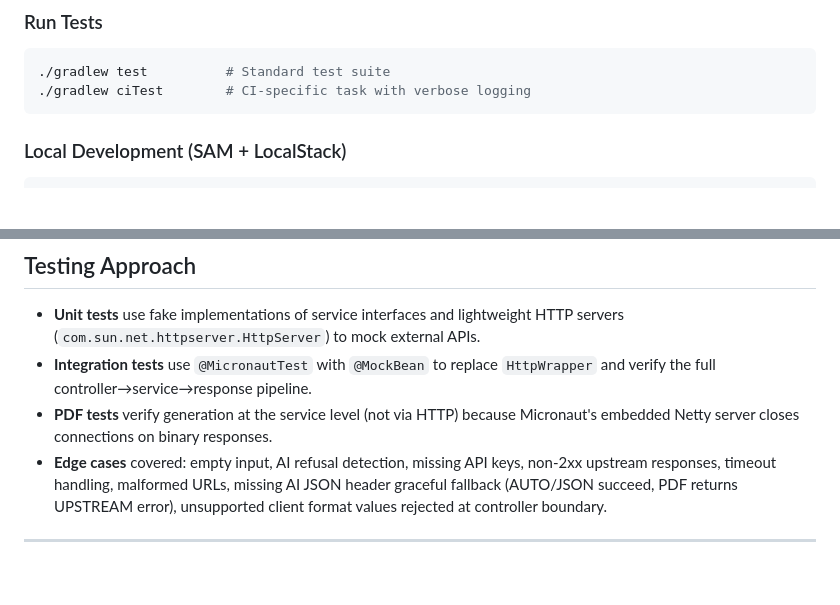
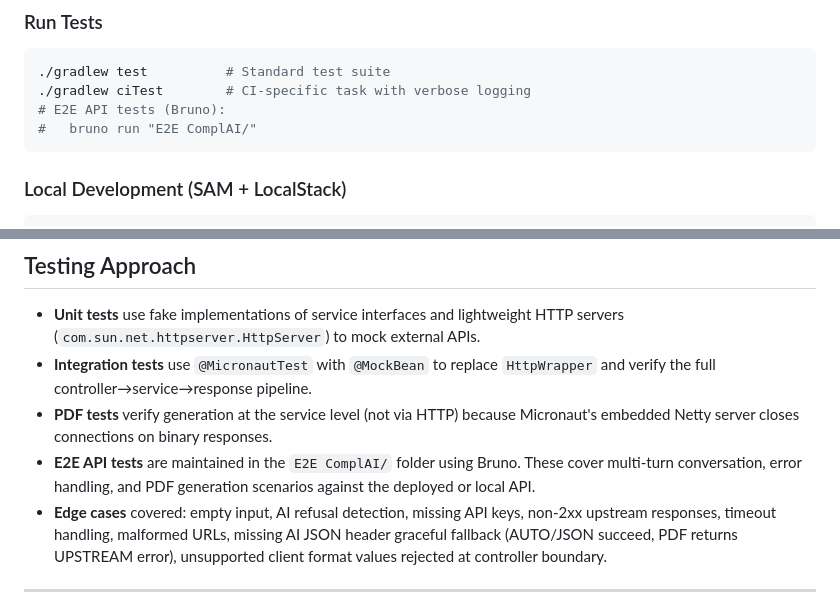
Before and after one commit to raultorres2603/ComplAI, a Markdown page: .github/agents/agent-behaviour.agent.md, 2 parts joined by grey strips. Drawn GitHub-style; blank space fills up the shorter version.

````diff
--- a/.github/agents/agent-behaviour.agent.md
+++ b/.github/agents/agent-behaviour.agent.md
@@ -167,6 +178,8 @@ PDFBox generates PDFs in-memory. The `OpenRouterController` returns `application
 ```bash
 ./gradlew test          # Standard test suite
 ./gradlew ciTest        # CI-specific task with verbose logging
+# E2E API tests (Bruno):
+#   bruno run "E2E ComplAI/"
 ```
 
 ### Local Development (SAM + LocalStack)
@@ -219,6 +232,7 @@ npx cdk deploy ComplAILambdaStack-production  --parameters OpenRouterApiKey=<key
 - **Unit tests** use fake implementations of service interfaces and lightweight HTTP servers (`com.sun.net.httpserver.HttpServer`) to mock external APIs.
 - **Integration tests** use `@MicronautTest` with `@MockBean` to replace `HttpWrapper` and verify the full controller→service→response pipeline.
 - **PDF tests** verify generation at the service level (not via HTTP) because Micronaut's embedded Netty server closes connections on binary responses.
+- **E2E API tests** are maintained in the `E2E ComplAI/` folder using Bruno. These cover multi-turn conversation, error handling, and PDF generation scenarios against the deployed or local API.
 - **Edge cases** covered: empty input, AI refusal detection, missing API keys, non-2xx upstream responses, timeout handling, malformed URLs, missing AI JSON header graceful fallback (AUTO/JSON succeed, PDF returns UPSTREAM error), unsupported client format values rejected at controller boundary.
 
 ---
````
Also changed, not shown: other parts of .github/agents/agent-behaviour.agent.md (+18 -7 lines).
